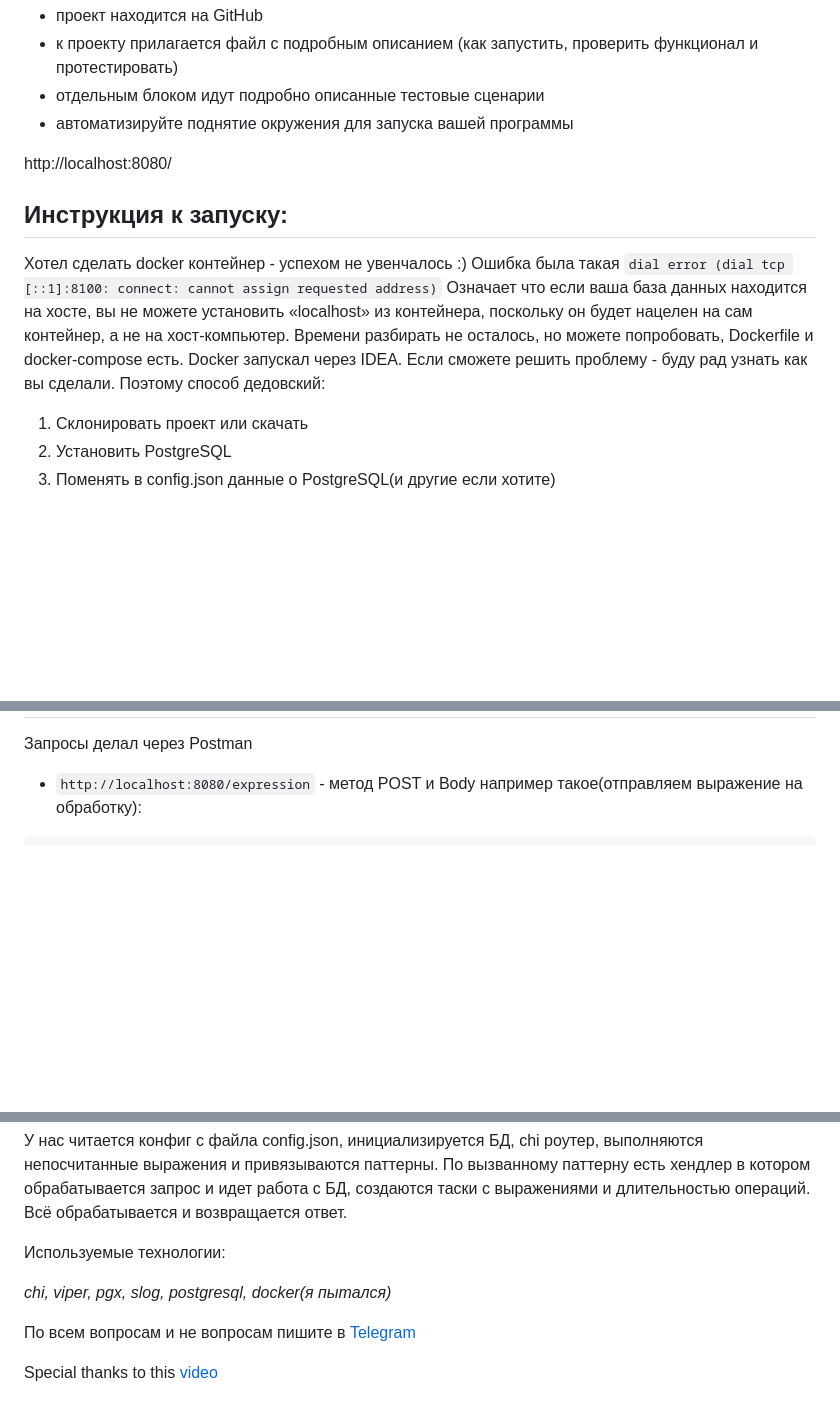
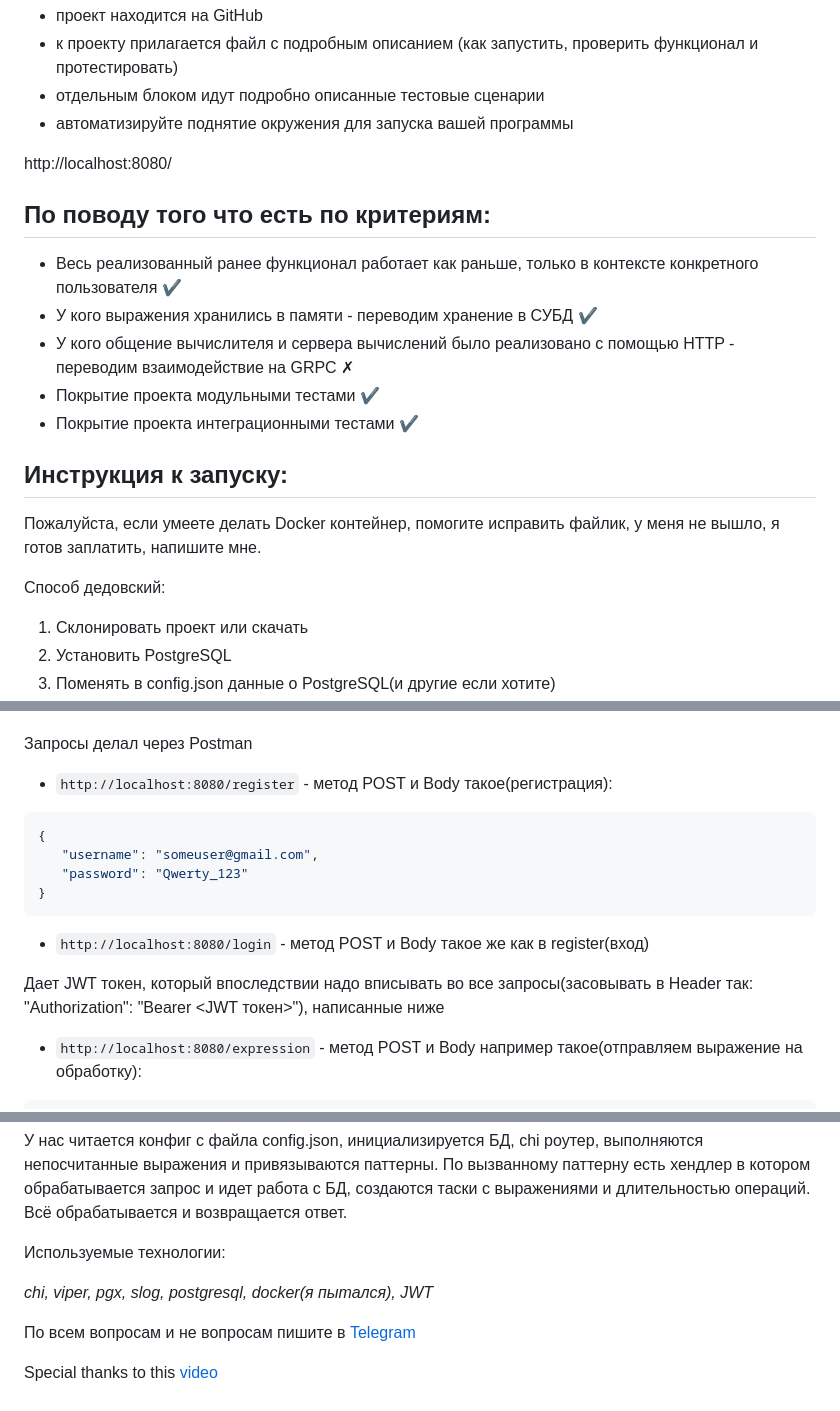
Before and after one commit to byoverr/arithmetic_operations, a Markdown page: README.md, 3 parts joined by grey strips. Rendered like a GitHub page; folded sections open; blank space fills up the shorter version.

````diff
--- a/README.md
+++ b/README.md
@@ -103,11 +103,16 @@
 
 http://localhost:8080/
 
+## По поводу того что есть по критериям:
+- Весь реализованный ранее функционал работает как раньше, только в контексте конкретного пользователя   &#10004;
+- У кого выражения хранились в памяти - переводим хранение в СУБД   &#10004;
+- У кого общение вычислителя и сервера вычислений было реализовано с помощью HTTP - переводим взаимодействие на GRPC &#x2717;
+- Покрытие проекта модульными тестами &#10004;
+- Покрытие проекта интеграционными тестами &#10004;
 ## Инструкция к запуску:
-Хотел сделать docker контейнер - успехом не увенчалось :)
-Ошибка была такая `dial error (dial tcp [::1]:8100: connect: cannot assign requested address)`
-Означает что если ваша база данных находится на хосте, вы не можете установить «localhost» из контейнера, поскольку он будет нацелен на сам контейнер, а не на хост-компьютер.
-Времени разбирать не осталось, но можете попробовать, Dockerfile и docker-compose есть. Docker запускал через IDEA. Если сможете решить проблему - буду рад узнать как вы сделали. Поэтому способ дедовский:
+Пожалуйста, если умеете делать Docker контейнер, помогите исправить файлик, у меня не вышло, я готов заплатить, напишите мне.
+
+Способ дедовский:
 1. Склонировать проект или скачать
 2. Установить PostgreSQL
 3. Поменять в config.json данные о PostgreSQL(и другие если хотите)
@@ -138,4 +145,15 @@ http://localhost:8080/
 Запросы делал через Postman
+- `http://localhost:8080/register` - метод POST и Body такое(регистрация):
+
+```json
+{
+   "username": "someuser@gmail.com",
+   "password": "Qwerty_123"
+}
+```
+- `http://localhost:8080/login` - метод POST и Body такое же как в register(вход)
+
+Дает JWT токен, который впоследствии надо вписывать во все запросы(засовывать в Header так: "Authorization": "Bearer <JWT токен>"), написанные ниже
 - `http://localhost:8080/expression` - метод POST и Body например такое(отправляем выражение на обработку):
 ```json
 {
@@ -165,7 +183,7 @@ http://localhost:8080/
 
 Используемые технологии:
 
-*chi, viper, pgx, slog, postgresql, docker(я пытался)*
+*chi, viper, pgx, slog, postgresql, docker(я пытался), JWT*
 
 По всем вопросам и не вопросам пишите в [Telegram](https://t.me/super_serejka)
 
````
Also changed, not shown: other parts of README.md (+2 -0 lines).
